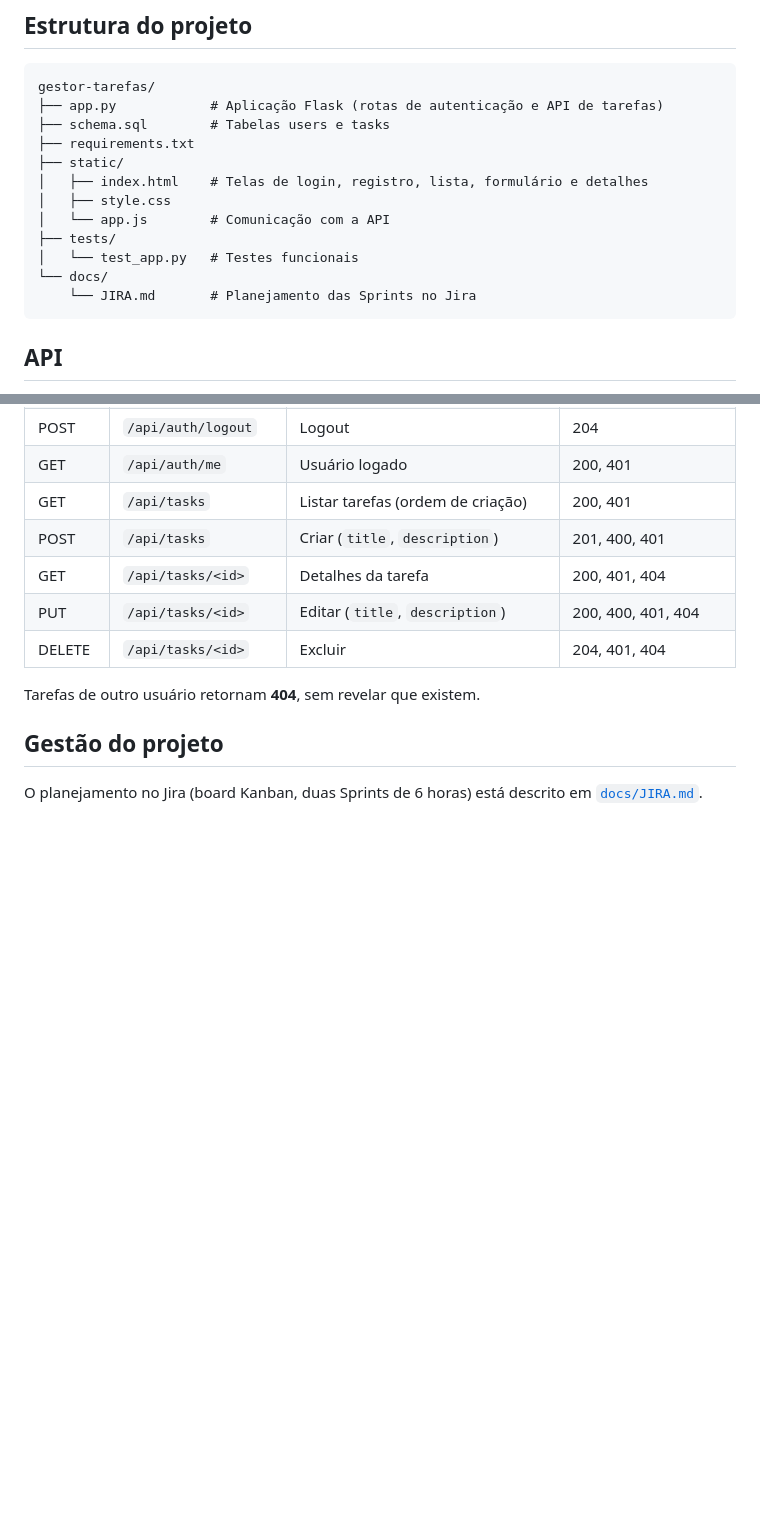
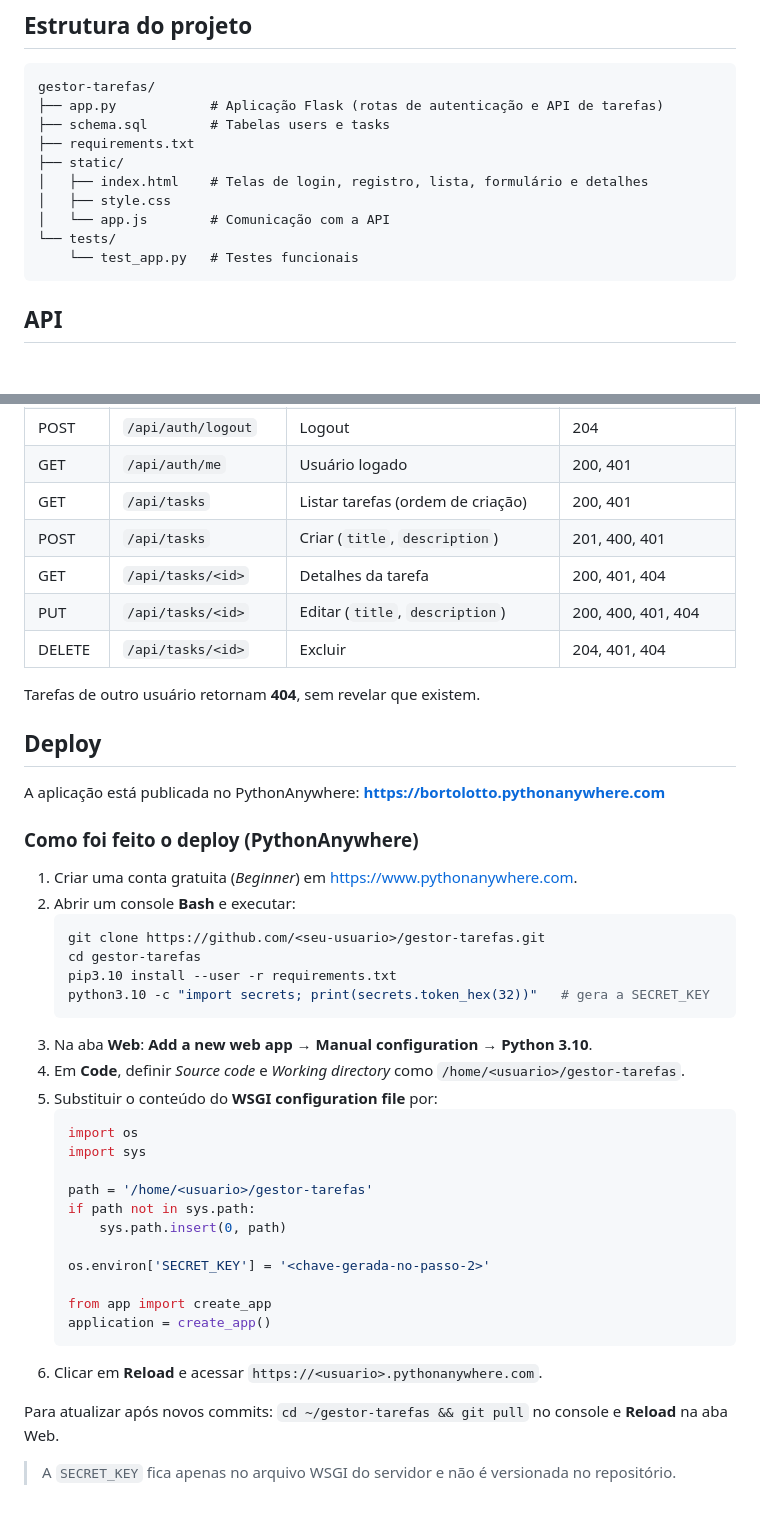
Before and after one commit to g-borto/gestor-tarefas, a Markdown page: README.md, 2 parts joined by grey strips. GitHub-like rendering; blank space fills up the shorter version.

Commit message:
Remove arquivos do Jira e adiciona seção de deploy ao README

````diff
--- a/README.md
+++ b/README.md
@@ -81,10 +81,8 @@ gestor-tarefas/
 │   ├── index.html    # Telas de login, registro, lista, formulário e detalhes
 │   ├── style.css
 │   └── app.js        # Comunicação com a API
-├── tests/
-│   └── test_app.py   # Testes funcionais
-└── docs/
-    └── JIRA.md       # Planejamento das Sprints no Jira
+└── tests/
+    └── test_app.py   # Testes funcionais
 ```
 
 ## API
@@ -105,7 +103,39 @@ Todas as rotas de tarefas exigem login (sessão). Corpo das requisições em JSO
 
 Tarefas de outro usuário retornam **404**, sem revelar que existem.
 
-## Gestão do projeto
+## Deploy
 
-O planejamento no Jira (board Kanban, duas Sprints de 6 horas) está descrito em
-[`docs/JIRA.md`](docs/JIRA.md).
+A aplicação está publicada no PythonAnywhere:
+**https://bortolotto.pythonanywhere.com**
+
+### Como foi feito o deploy (PythonAnywhere)
+
+1. Criar uma conta gratuita (*Beginner*) em https://www.pythonanywhere.com.
+2. Abrir um console **Bash** e executar:
+   ```bash
+   git clone https://github.com/<seu-usuario>/gestor-tarefas.git
+   cd gestor-tarefas
+   pip3.10 install --user -r requirements.txt
+   python3.10 -c "import secrets; print(secrets.token_hex(32))"   # gera a SECRET_KEY
+   ```
+3. Na aba **Web**: **Add a new web app** → **Manual configuration** → **Python 3.10**.
+4. Em **Code**, definir *Source code* e *Working directory* como `/home/<usuario>/gestor-tarefas`.
+5. Substituir o conteúdo do **WSGI configuration file** por:
+   ```python
+   import os
+   import sys
+
+   path = '/home/<usuario>/gestor-tarefas'
+   if path not in sys.path:
+       sys.path.insert(0, path)
+
+   os.environ['SECRET_KEY'] = '<chave-gerada-no-passo-2>'
+
+   from app import create_app
+   application = create_app()
+   ```
+6. Clicar em **Reload** e acessar `https://<usuario>.pythonanywhere.com`.
+
+Para atualizar após novos commits: `cd ~/gestor-tarefas && git pull` no console e **Reload** na aba Web.
+
+> A `SECRET_KEY` fica apenas no arquivo WSGI do servidor e não é versionada no repositório.
````
Also changed, not shown: docs/JIRA.md (deleted, +0 -123 lines).
